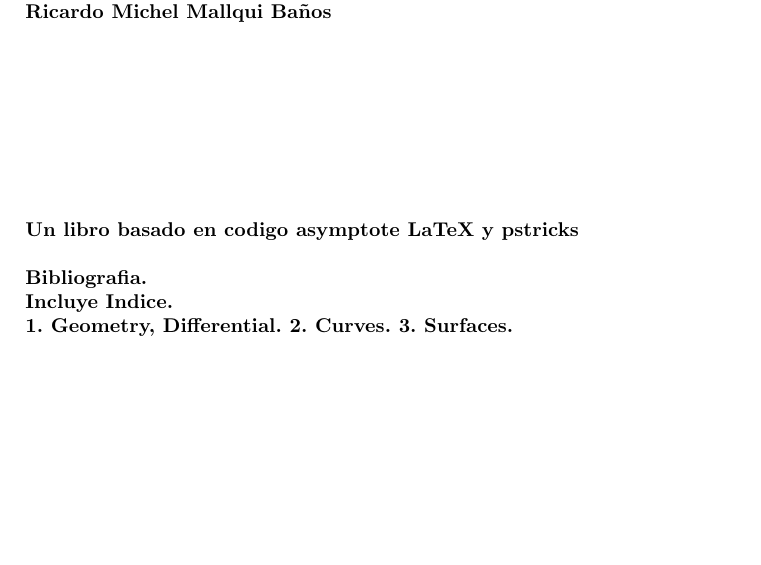
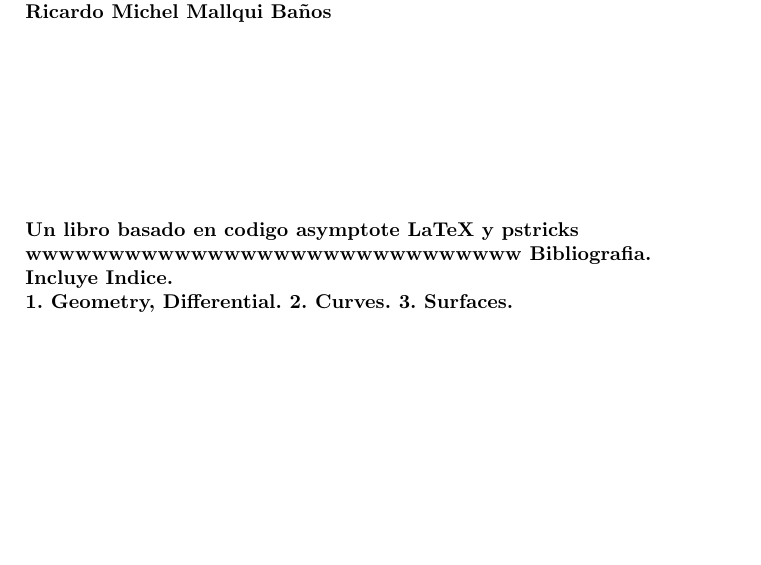
Before and after one commit to fissart/art, a LaTeX thesis (artbook.tex): part of page 2 of 67, cut so that both start at the same text. Compiled offline with LaTeX, dvips and Ghostscript.

Commit message:
Initial comment

```diff
--- a/artbook.tex
+++ b/artbook.tex
@@ -122,7 +122,7 @@ URL: \textsf{www.fractales.com}
  	\vspace{3cm}
 
 \noindent Un libro basado en codigo asymptote LaTeX y pstricks\\
-
+wwwwwwwwwwwwwwwwwwwwwwwwwwwwww
 \noindent Bibliografia.\\
 \noindent Incluye Indice.\\
 1. Geometry, Differential. 2. Curves. 3. Surfaces. \\
```
Also changed, not shown: artbook.pdf, 3 other files.
